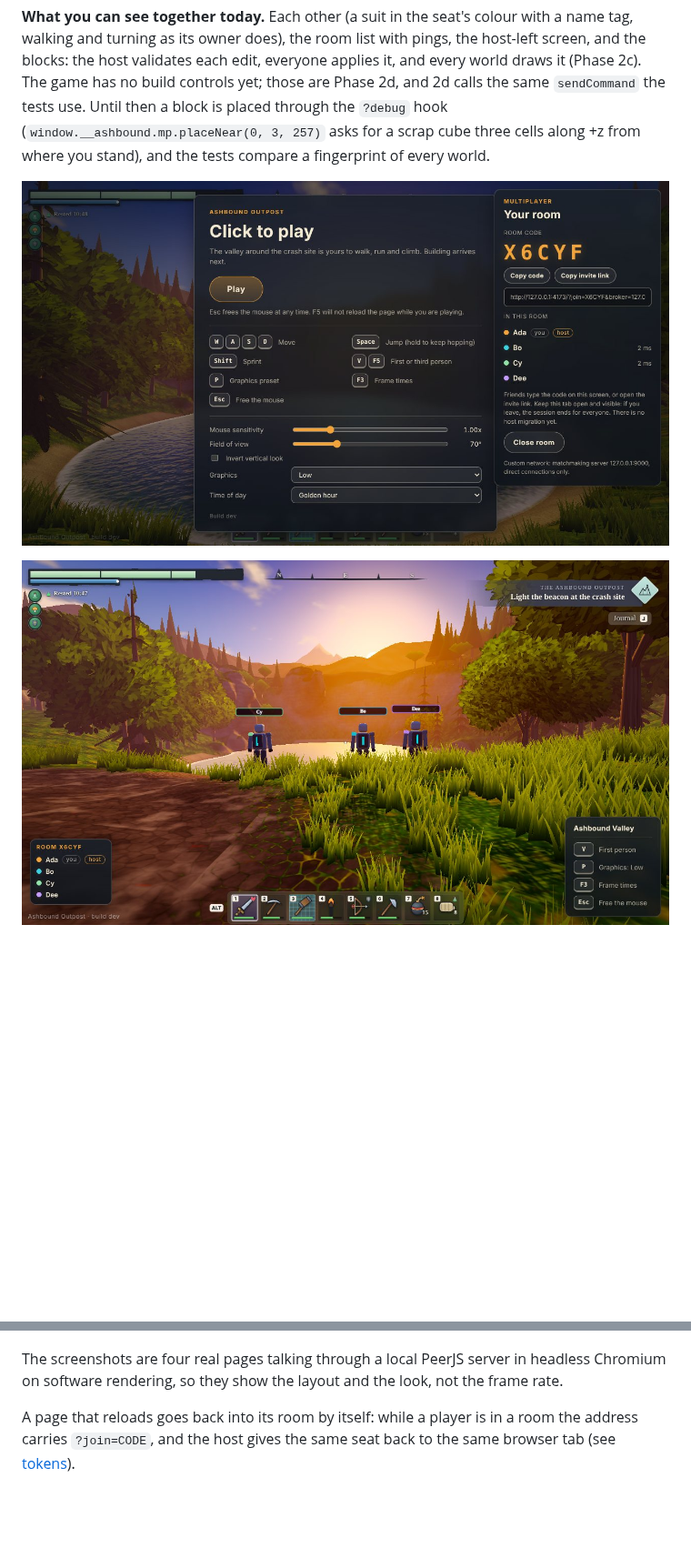
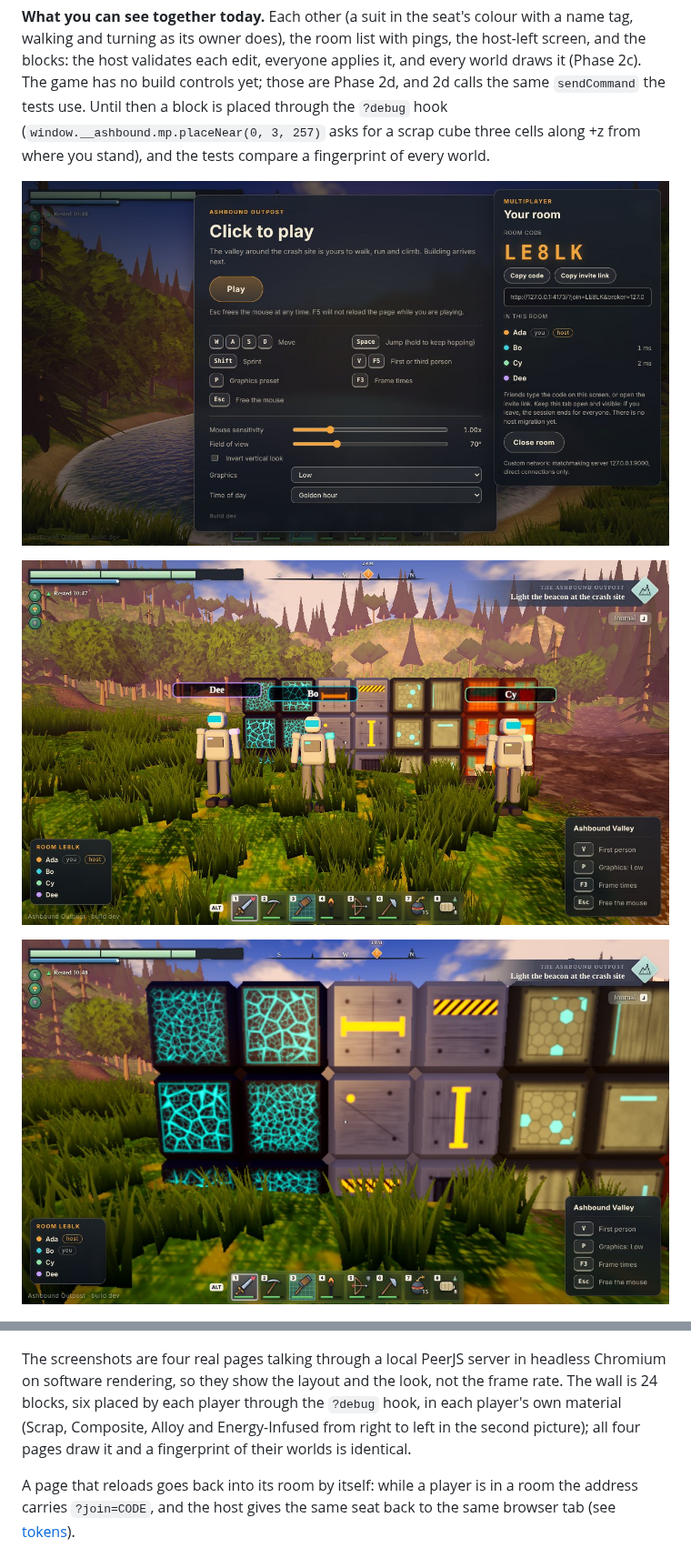
Before and after one commit to austinbryanprice-droid/Claude-Survivor-Builder, a Markdown page: docs/multiplayer.md, 2 parts joined by grey strips. Shown at 91% size. Rendered like a GitHub page; pictures changed too: docs/phase-3/room-blocks-guest.jpg (added), docs/phase-3/room-host.jpg, docs/phase-3/room-playing.jpg; blank space fills up the shorter version.

Commit message:
Show the shared wall in the multiplayer screenshots
Now that blocks are drawn, the playing screenshot shows three players in front of a wall that all four built (24 blocks through the debug hook, one material each), and a new one shows the same wall on a guest's own page. The start screen is shot before the wall goes up, so it keeps the lake behind it.

Co-Authored-By: Claude Sonnet 5.5 <noreply@anthropic.com>
Claude-Session: https://claude.ai/code/session_013LLZM4EH2abRyQ6iHJZpPD

```diff
--- a/docs/multiplayer.md
+++ b/docs/multiplayer.md
@@ -15,11 +15,13 @@ Up to four players share one world. One of them hosts: their browser is the auth
 
 ![The host's start screen with a full room](phase-3/room-host.jpg)
 
-![Four players in the valley, seen by the host](phase-3/room-playing.jpg)
+![Three of the four players in front of a wall all four of them built, seen by the host](phase-3/room-playing.jpg)
+
+![The same wall on a guest's own page](phase-3/room-blocks-guest.jpg)
 
 ![What a guest sees when the host closes the room](phase-3/host-left.jpg)
 
-The screenshots are four real pages talking through a local PeerJS server in headless Chromium on software rendering, so they show the layout and the look, not the frame rate.
+The screenshots are four real pages talking through a local PeerJS server in headless Chromium on software rendering, so they show the layout and the look, not the frame rate. The wall is 24 blocks, six placed by each player through the `?debug` hook, in each player's own material (Scrap, Composite, Alloy and Energy-Infused from right to left in the second picture); all four pages draw it and a fingerprint of their worlds is identical.
 
 A page that reloads goes back into its room by itself: while a player is in a room the address carries `?join=CODE`, and the host gives the same seat back to the same browser tab (see [tokens](#tokens-and-seats)).
 
```
Also changed, not shown: docs/phase-3/host-left.jpg, docs/phase-3/room-guest.jpg.
